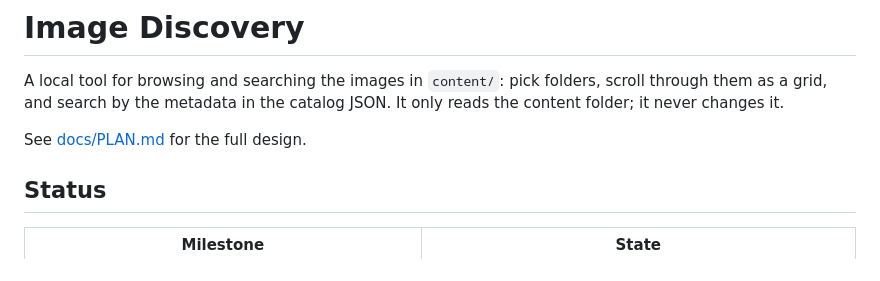
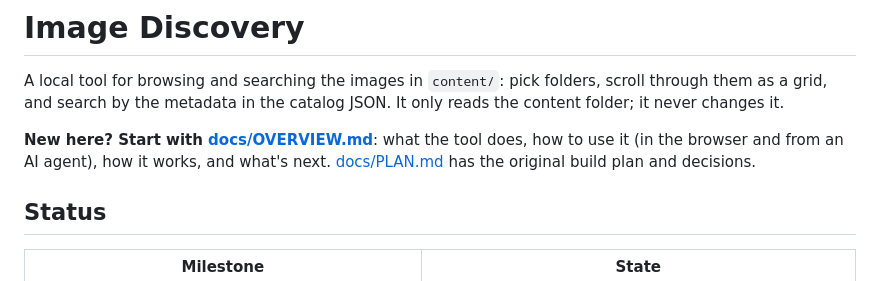
Before and after one commit to ventiduke/image-discovery, a Markdown page: README.md, the part around the change. GitHub-like rendering.

```diff
--- a/README.md
+++ b/README.md
@@ -2,7 +2,7 @@
 
 A local tool for browsing and searching the images in `content/`: pick folders, scroll through them as a grid, and search by the metadata in the catalog JSON. It only reads the content folder; it never changes it.
 
-See [docs/PLAN.md](docs/PLAN.md) for the full design.
+**New here? Start with [docs/OVERVIEW.md](docs/OVERVIEW.md)**: what the tool does, how to use it (in the browser and from an AI agent), how it works, and what's next. [docs/PLAN.md](docs/PLAN.md) has the original build plan and decisions.
 
 ## Status
 
```
Also changed, not shown: docs/OVERVIEW.md (added, +396 -0 lines).
